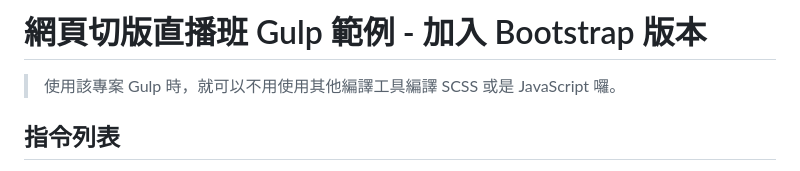
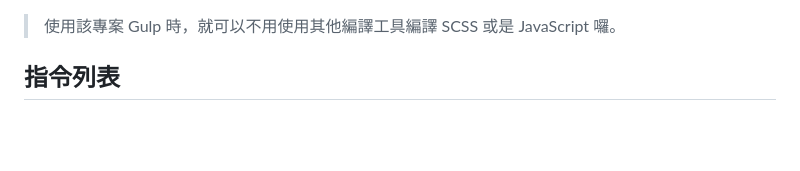
Before and after one commit to rainyyy515/vegetableMaps, a Markdown page: README.md, the part around the change. Rendered like a GitHub page; blank space fills up the shorter version.

```diff
--- a/README.md
+++ b/README.md
@@ -1,5 +1,3 @@
-# 網頁切版直播班 Gulp 範例 - 加入 Bootstrap 版本
-
 > 使用該專案 Gulp 時，就可以不用使用其他編譯工具編譯 SCSS 或是 JavaScript 囉。
 
 ## 指令列表
```
